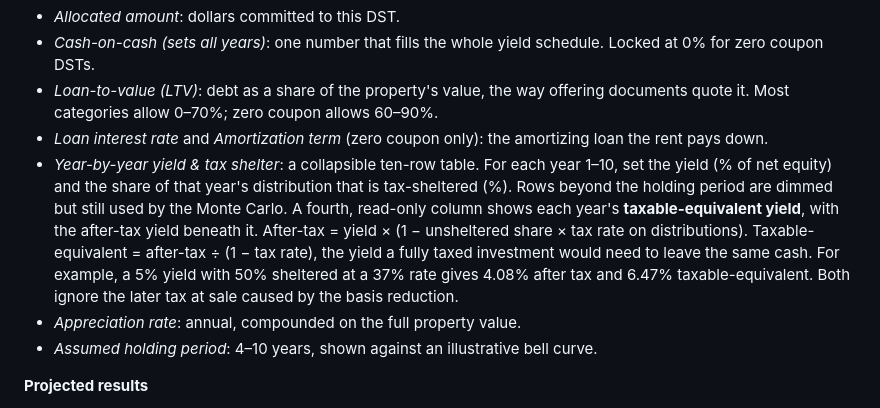
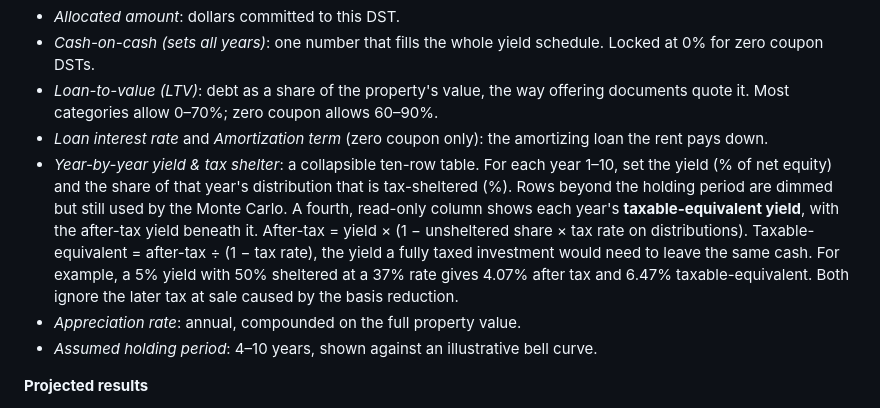
Before and after one commit to postmillennium-MTB/dst, a Markdown page: README.md, the part around the change. GitHub-like rendering.

Commit message:
README: match the after-tax example to the tool's display (4.07%)
Co-Authored-By: Claude Opus 5.5 (1M context) <noreply@anthropic.com>
Claude-Session: https://claude.ai/code/session_01EMpjszqmZaXmudJDXXyeoX

```diff
--- a/README.md
+++ b/README.md
@@ -30,7 +30,7 @@ Double-click `index.html`. There is no build step, no install and no external de
 - *Cash-on-cash (sets all years)*: one number that fills the whole yield schedule. Locked at 0% for zero coupon DSTs.
 - *Loan-to-value (LTV)*: debt as a share of the property's value, the way offering documents quote it. Most categories allow 0–70%; zero coupon allows 60–90%.
 - *Loan interest rate* and *Amortization term* (zero coupon only): the amortizing loan the rent pays down.
-- *Year-by-year yield & tax shelter*: a collapsible ten-row table. For each year 1–10, set the yield (% of net equity) and the share of that year's distribution that is tax-sheltered (%). Rows beyond the holding period are dimmed but still used by the Monte Carlo. A fourth, read-only column shows each year's **taxable-equivalent yield**, with the after-tax yield beneath it. After-tax = yield × (1 − unsheltered share × tax rate on distributions). Taxable-equivalent = after-tax ÷ (1 − tax rate), the yield a fully taxed investment would need to leave the same cash. For example, a 5% yield with 50% sheltered at a 37% rate gives 4.08% after tax and 6.47% taxable-equivalent. Both ignore the later tax at sale caused by the basis reduction.
+- *Year-by-year yield & tax shelter*: a collapsible ten-row table. For each year 1–10, set the yield (% of net equity) and the share of that year's distribution that is tax-sheltered (%). Rows beyond the holding period are dimmed but still used by the Monte Carlo. A fourth, read-only column shows each year's **taxable-equivalent yield**, with the after-tax yield beneath it. After-tax = yield × (1 − unsheltered share × tax rate on distributions). Taxable-equivalent = after-tax ÷ (1 − tax rate), the yield a fully taxed investment would need to leave the same cash. For example, a 5% yield with 50% sheltered at a 37% rate gives 4.07% after tax and 6.47% taxable-equivalent. Both ignore the later tax at sale caused by the basis reduction.
 - *Appreciation rate*: annual, compounded on the full property value.
 - *Assumed holding period*: 4–10 years, shown against an illustrative bell curve.
 
```
